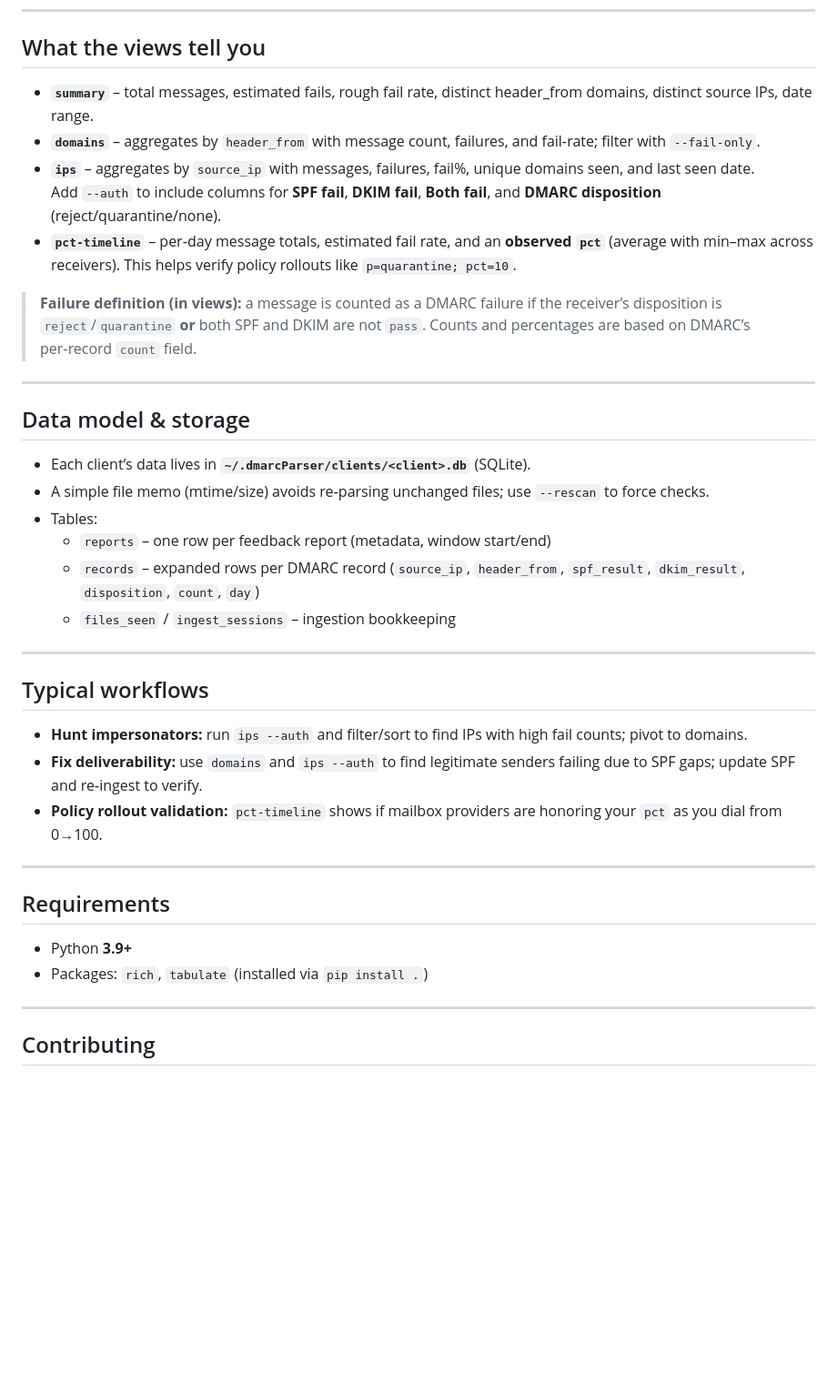
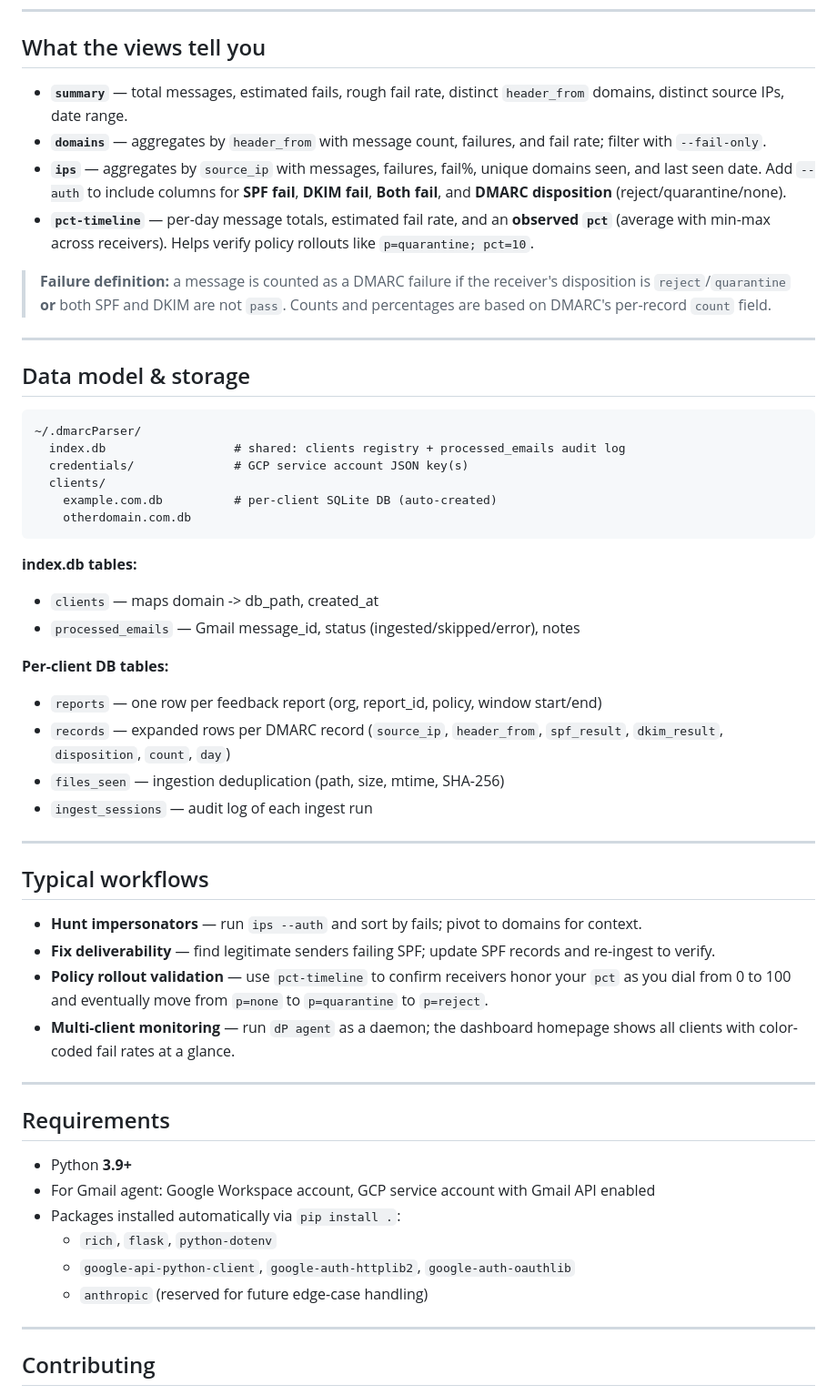
Before and after one commit to White-Tiger-Cyber/dmarcParser, a Markdown page: README.md, the part around one of its changes. Shown at 91% size. Rendered like a GitHub page; blank space fills up the shorter version.

````diff
--- a/README.md
+++ b/README.md
@@ -113,39 +160,56 @@ dP pct-timeline --client ExampleCorp --days 45
 
 ## What the views tell you
 
-- **`summary`** – total messages, estimated fails, rough fail rate, distinct header_from domains, distinct source IPs, date range.
-- **`domains`** – aggregates by `header_from` with message count, failures, and fail‑rate; filter with `--fail-only`.
-- **`ips`** – aggregates by `source_ip` with messages, failures, fail%, unique domains seen, and last seen date.
+- **`summary`** — total messages, estimated fails, rough fail rate, distinct `header_from` domains, distinct source IPs, date range.
+- **`domains`** — aggregates by `header_from` with message count, failures, and fail rate; filter with `--fail-only`.
+- **`ips`** — aggregates by `source_ip` with messages, failures, fail%, unique domains seen, and last seen date.
   Add `--auth` to include columns for **SPF fail**, **DKIM fail**, **Both fail**, and **DMARC disposition** (reject/quarantine/none).
-- **`pct-timeline`** – per‑day message totals, estimated fail rate, and an **observed `pct`** (average with min–max across receivers). This helps verify policy rollouts like `p=quarantine; pct=10`.
+- **`pct-timeline`** — per-day message totals, estimated fail rate, and an **observed `pct`** (average with min-max across receivers). Helps verify policy rollouts like `p=quarantine; pct=10`.
 
-> **Failure definition (in views):** a message is counted as a DMARC failure if the receiver’s disposition is `reject`/`quarantine` **or** both SPF and DKIM are not `pass`. Counts and percentages are based on DMARC’s per‑record `count` field.
+> **Failure definition:** a message is counted as a DMARC failure if the receiver's disposition is `reject`/`quarantine` **or** both SPF and DKIM are not `pass`. Counts and percentages are based on DMARC's per-record `count` field.
 
 ---
 
 ## Data model & storage
 
-- Each client’s data lives in **`~/.dmarcParser/clients/<client>.db`** (SQLite).
-- A simple file memo (mtime/size) avoids re‑parsing unchanged files; use `--rescan` to force checks.
-- Tables:
-  - `reports` – one row per feedback report (metadata, window start/end)
-  - `records` – expanded rows per DMARC record (`source_ip`, `header_from`, `spf_result`, `dkim_result`, `disposition`, `count`, `day`)
-  - `files_seen` / `ingest_sessions` – ingestion bookkeeping
+```
+~/.dmarcParser/
+  index.db                  # shared: clients registry + processed_emails audit log
+  credentials/              # GCP service account JSON key(s)
+  clients/
+    example.com.db          # per-client SQLite DB (auto-created)
+    otherdomain.com.db
+```
+
+**index.db tables:**
+- `clients` — maps domain -> db_path, created_at
+- `processed_emails` — Gmail message_id, status (ingested/skipped/error), notes
+
+**Per-client DB tables:**
+- `reports` — one row per feedback report (org, report_id, policy, window start/end)
+- `records` — expanded rows per DMARC record (`source_ip`, `header_from`, `spf_result`, `dkim_result`, `disposition`, `count`, `day`)
+- `files_seen` — ingestion deduplication (path, size, mtime, SHA-256)
+- `ingest_sessions` — audit log of each ingest run
 
 ---
 
 ## Typical workflows
 
-- **Hunt impersonators:** run `ips --auth` and filter/sort to find IPs with high fail counts; pivot to domains.
-- **Fix deliverability:** use `domains` and `ips --auth` to find legitimate senders failing due to SPF gaps; update SPF and re‑ingest to verify.
-- **Policy rollout validation:** `pct-timeline` shows if mailbox providers are honoring your `pct` as you dial from 0→100.
+- **Hunt impersonators** — run `ips --auth` and sort by fails; pivot to domains for context.
+- **Fix deliverability** — find legitimate senders failing SPF; update SPF records and re-ingest to verify.
+- **Policy rollout validation** — use `pct-timeline` to confirm receivers honor your `pct` as you dial from 0 to 100 and eventually move from `p=none` to `p=quarantine` to `p=reject`.
+- **Multi-client monitoring** — run `dP agent` as a daemon; the dashboard homepage shows all clients with color-coded fail rates at a glance.
 
 ---
 
 ## Requirements
 
 - Python **3.9+**
-- Packages: `rich`, `tabulate` (installed via `pip install .`)
+- For Gmail agent: Google Workspace account, GCP service account with Gmail API enabled
+- Packages installed automatically via `pip install .`:
+  - `rich`, `flask`, `python-dotenv`
+  - `google-api-python-client`, `google-auth-httplib2`, `google-auth-oauthlib`
+  - `anthropic` (reserved for future edge-case handling)
 
 ---
 
````
Also changed, not shown: other parts of README.md (+108 -61 lines).
